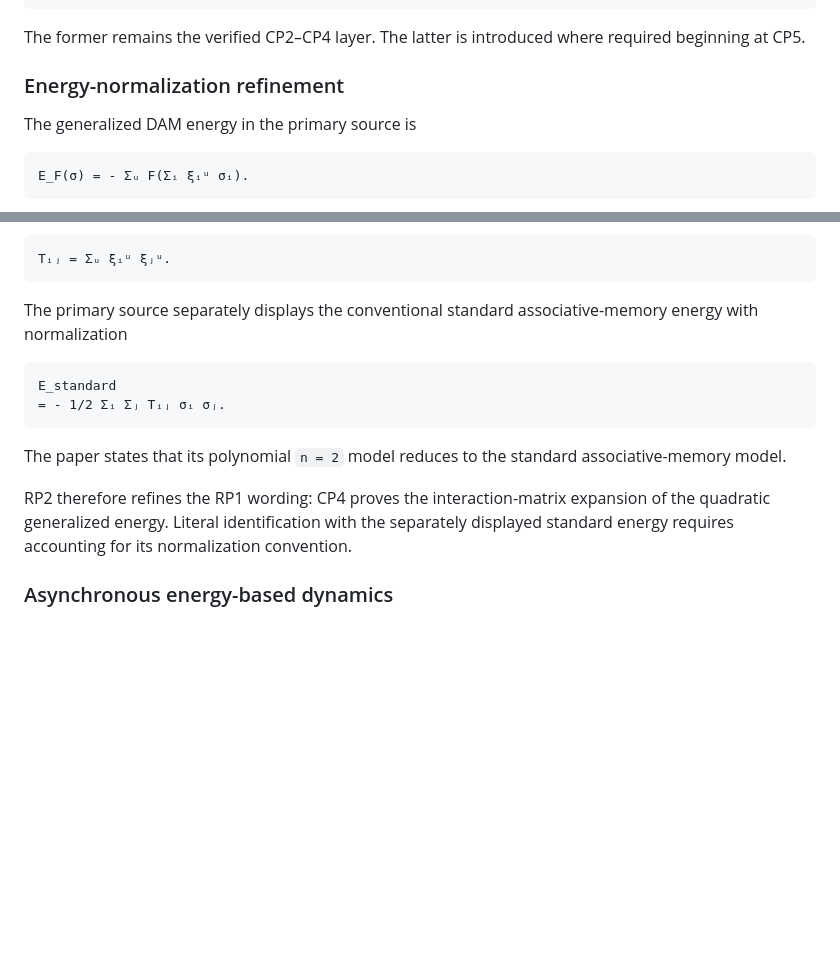
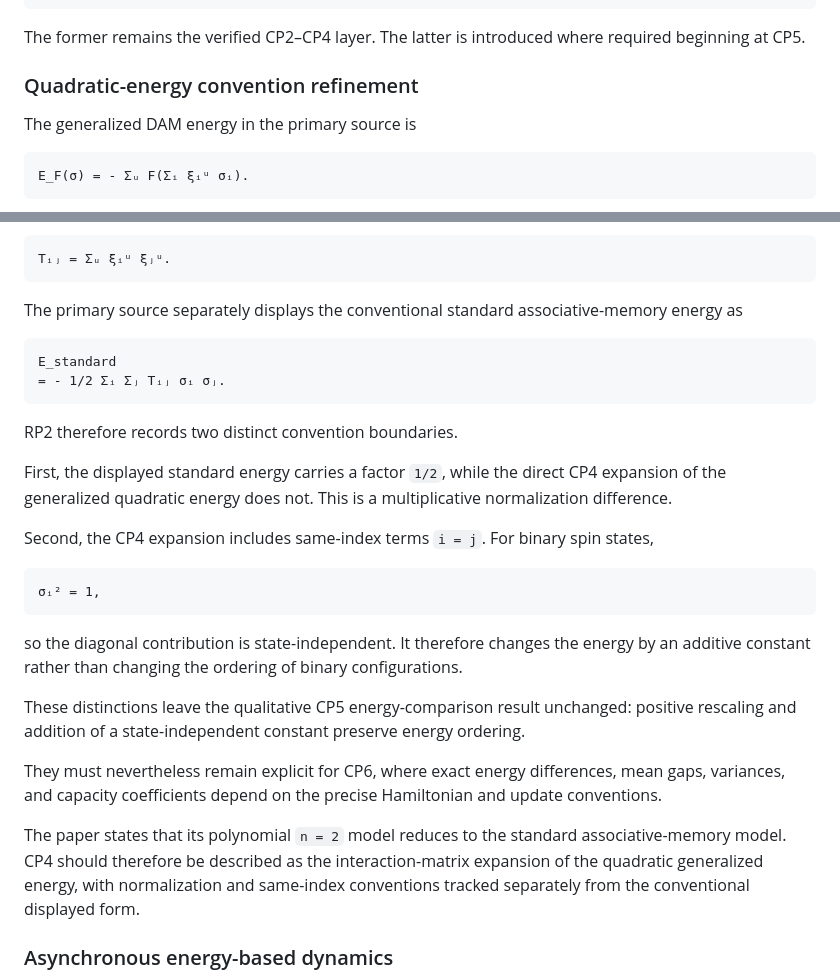
Before and after one commit to thinkthoughts/lean-dense-associative-memory, a Markdown page: SPECIFICATION.md, 2 parts joined by grey strips. GitHub-like rendering; blank space fills up the shorter version.

Commit message:
Refine energy normalization and conventions in specification
Refine terminology and clarify distinctions in energy normalization and conventions for CP4 and CP5. Ensure explicit tracking of normalization differences and their implications for energy ordering.

````diff
--- a/SPECIFICATION.md
+++ b/SPECIFICATION.md
@@ -288,7 +288,7 @@ real-valued algebraic state
 
 The former remains the verified CP2–CP4 layer. The latter is introduced where required beginning at CP5.
 
-### Energy-normalization refinement
+### Quadratic-energy convention refinement
 
 The generalized DAM energy in the primary source is
 
@@ -316,16 +316,30 @@ where
 Tᵢⱼ = Σᵤ ξᵢᵘ ξⱼᵘ.
 ```
 
-The primary source separately displays the conventional standard associative-memory energy with normalization
+The primary source separately displays the conventional standard associative-memory energy as
 
 ```text
 E_standard
 = - 1/2 Σᵢ Σⱼ Tᵢⱼ σᵢ σⱼ.
 ```
 
-The paper states that its polynomial `n = 2` model reduces to the standard associative-memory model.
+RP2 therefore records two distinct convention boundaries.
 
-RP2 therefore refines the RP1 wording: CP4 proves the interaction-matrix expansion of the quadratic generalized energy. Literal identification with the separately displayed standard energy requires accounting for its normalization convention.
+First, the displayed standard energy carries a factor `1/2`, while the direct CP4 expansion of the generalized quadratic energy does not. This is a multiplicative normalization difference.
+
+Second, the CP4 expansion includes same-index terms `i = j`. For binary spin states,
+
+```text
+σᵢ² = 1,
+```
+
+so the diagonal contribution is state-independent. It therefore changes the energy by an additive constant rather than changing the ordering of binary configurations.
+
+These distinctions leave the qualitative CP5 energy-comparison result unchanged: positive rescaling and addition of a state-independent constant preserve energy ordering.
+
+They must nevertheless remain explicit for CP6, where exact energy differences, mean gaps, variances, and capacity coefficients depend on the precise Hamiltonian and update conventions.
+
+The paper states that its polynomial `n = 2` model reduces to the standard associative-memory model. CP4 should therefore be described as the interaction-matrix expansion of the quadratic generalized energy, with normalization and same-index conventions tracked separately from the conventional displayed form.
 
 ### Asynchronous energy-based dynamics
 
````
